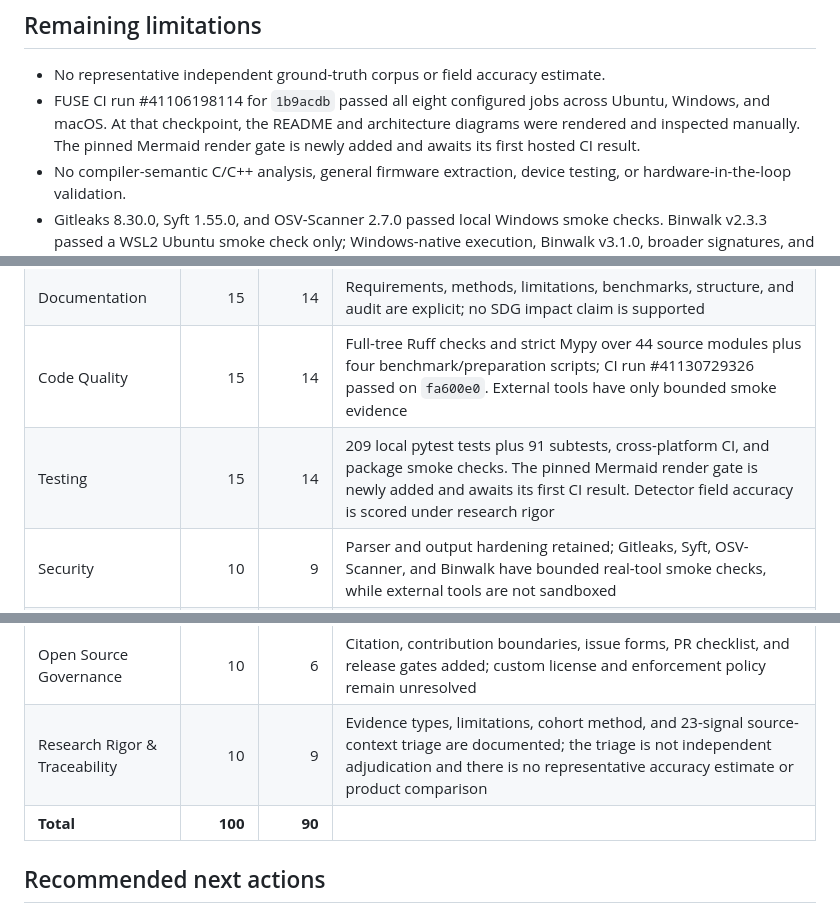
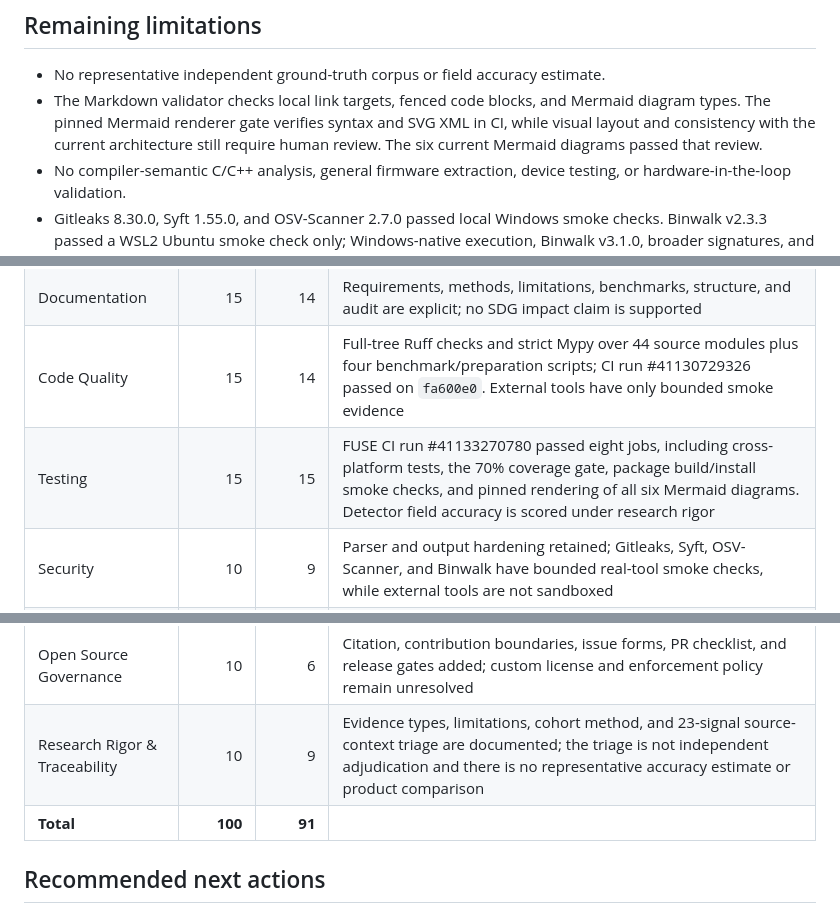
Before and after one commit to VIGIL-IoT/VIGIL-FUSE, a Markdown page: docs/REPOSITORY_AUDIT.md, 3 parts joined by grey strips. GitHub-like rendering.

Commit message:
docs: record Mermaid render gate evidence

```diff
--- a/docs/REPOSITORY_AUDIT.md
+++ b/docs/REPOSITORY_AUDIT.md
@@ -150,7 +152,7 @@ The new methodology page gives install, scan, test, and fixture-check commands.
 ## Remaining limitations
 
 - No representative independent ground-truth corpus or field accuracy estimate.
-- FUSE CI run #41106198114 for `1b9acdb` passed all eight configured jobs across Ubuntu, Windows, and macOS. At that checkpoint, the README and architecture diagrams were rendered and inspected manually. The pinned Mermaid render gate is newly added and awaits its first hosted CI result.
+- The Markdown validator checks local link targets, fenced code blocks, and Mermaid diagram types. The pinned Mermaid renderer gate verifies syntax and SVG XML in CI, while visual layout and consistency with the current architecture still require human review. The six current Mermaid diagrams passed that review.
 - No compiler-semantic C/C++ analysis, general firmware extraction, device testing, or hardware-in-the-loop validation.
 - Gitleaks 8.30.0, Syft 1.55.0, and OSV-Scanner 2.7.0 passed local Windows smoke checks. Binwalk v2.3.3 passed a WSL2 Ubuntu smoke check only; Windows-native execution, Binwalk v3.1.0, broader signatures, and real firmware remain untested. These checks do not measure field precision, recall, exploitability, reachability, or the validity of real credentials.
 - Performance evidence includes a synthetic C baseline and a pinned cohort across four selected embedded/IoT repository scopes on GitHub-hosted Linux, Windows, and macOS. Each platform had one warm-up and three measured scans per scope; reports share the same source commits, input fingerprint, coverage counts, statuses, byte totals, and signal counts. The cohort also records 20 ms process-tree RSS samples. Mynewt and ESP-IoT-Solution remain partial because selected files exceeded the scanner's size limit. Controlled hardware comparisons, long-term memory variance, and timing thresholds remain unmeasured. RSS can double-count shared pages and miss brief peaks.
@@ -181,12 +183,12 @@ Scores use the weights from the master prompt. The initial assessment is the wor
 | Architecture & Modularity | 15 | 14 | Mermaid data flow and hardware boundary plus four ADRs; hardware and product applicability remain limited |
 | Documentation | 15 | 14 | Requirements, methods, limitations, benchmarks, structure, and audit are explicit; no SDG impact claim is supported |
 | Code Quality | 15 | 14 | Full-tree Ruff checks and strict Mypy over 44 source modules plus four benchmark/preparation scripts; CI run #41130729326 passed on `fa600e0`. External tools have only bounded smoke evidence |
-| Testing | 15 | 14 | 209 local pytest tests plus 91 subtests, cross-platform CI, and package smoke checks. The pinned Mermaid render gate is newly added and awaits its first CI result. Detector field accuracy is scored under research rigor |
+| Testing | 15 | 15 | FUSE CI run #41133270780 passed eight jobs, including cross-platform tests, the 70% coverage gate, package build/install smoke checks, and pinned rendering of all six Mermaid diagrams. Detector field accuracy is scored under research rigor |
 | Security | 10 | 9 | Parser and output hardening retained; Gitleaks, Syft, OSV-Scanner, and Binwalk have bounded real-tool smoke checks, while external tools are not sandboxed |
 | Reproducibility | 10 | 10 | Pinned manifests, package build/install checks, repeatable analyzer harnesses, and schema-checked timing reports for four pinned scopes on Linux, Windows, and macOS; broader accuracy remains unverified |
 | Open Source Governance | 10 | 6 | Citation, contribution boundaries, issue forms, PR checklist, and release gates added; custom license and enforcement policy remain unresolved |
 | Research Rigor & Traceability | 10 | 9 | Evidence types, limitations, cohort method, and 23-signal source-context triage are documented; the triage is not independent adjudication and there is no representative accuracy estimate or product comparison |
-| **Total** | **100** | **90** | |
+| **Total** | **100** | **91** | |
 
 ## Recommended next actions
 
```
Also changed, not shown: other parts of docs/REPOSITORY_AUDIT.md (+3 -1 lines).
